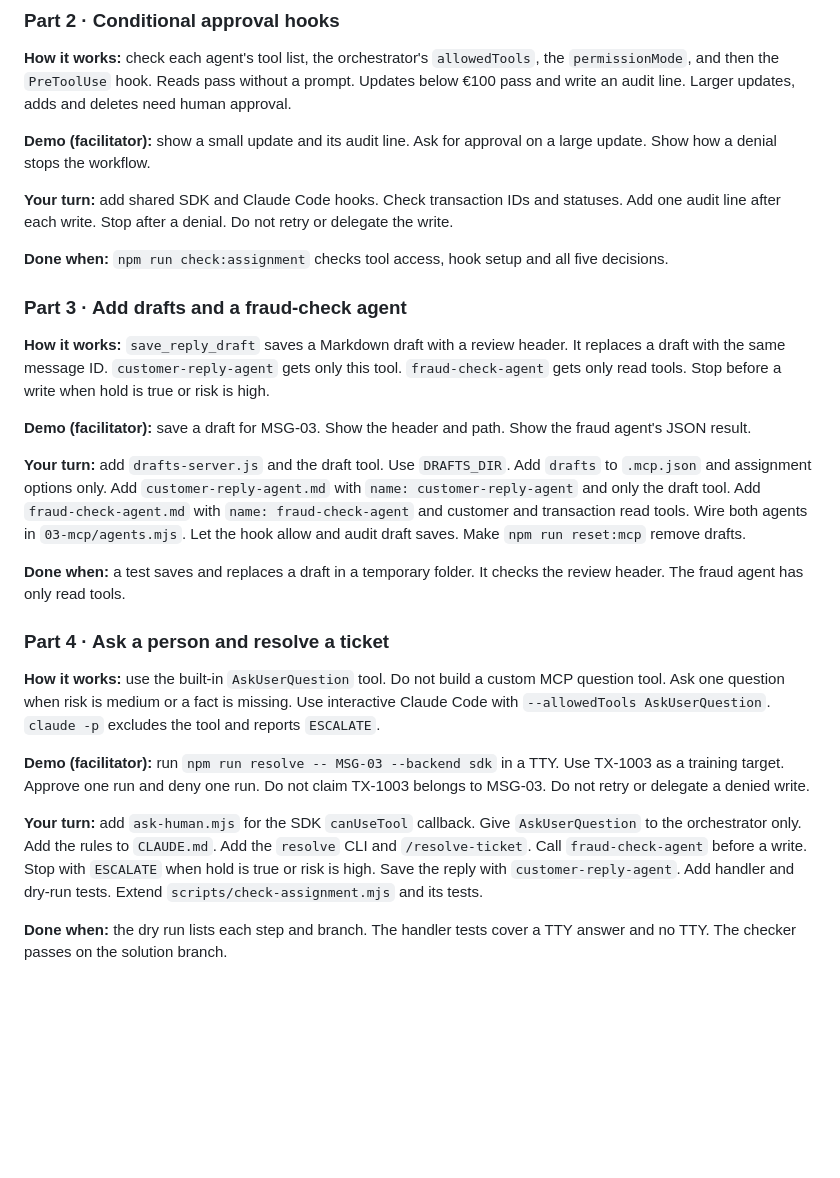
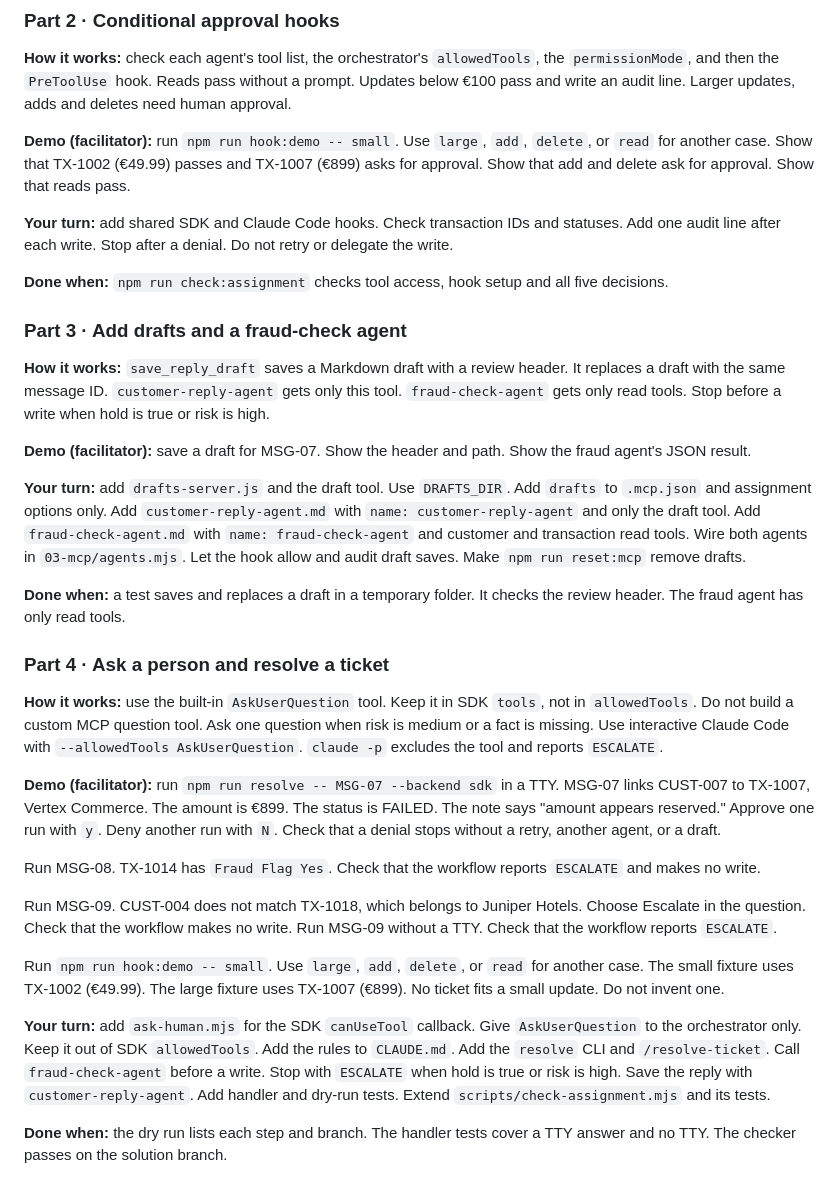
Before and after one commit to RyanLisse/aetherlink-day5-n8n-to-agent, a Markdown page: FACILITATOR.md, the part around the change. Rendered like a GitHub page; blank space fills up the shorter version.

Commit message:
Refresh facilitator resolve case guidance
Co-Authored-By: Devin AI <158243242+devin-ai-integration[bot]@users.noreply.github.com>

```diff
--- a/FACILITATOR.md
+++ b/FACILITATOR.md
@@ -1197,8 +1197,10 @@ agents read-only or tool-free.
 `permissionMode`, and then the `PreToolUse` hook. Reads pass without a prompt. Updates below €100 pass
 and write an audit line. Larger updates, adds and deletes need human approval.
 
-**Demo (facilitator):** show a small update and its audit line. Ask for approval on a large update.
-Show how a denial stops the workflow.
+**Demo (facilitator):** run `npm run hook:demo -- small`.
+Use `large`, `add`, `delete`, or `read` for another case.
+Show that TX-1002 (€49.99) passes and TX-1007 (€899) asks for approval.
+Show that add and delete ask for approval. Show that reads pass.
 
 **Your turn:** add shared SDK and Claude Code hooks. Check transaction IDs and statuses. Add one audit
 line after each write. Stop after a denial. Do not retry or delegate the write.
@@ -1211,7 +1213,7 @@ line after each write. Stop after a denial. Do not retry or delegate the write.
 draft with the same message ID. `customer-reply-agent` gets only this tool. `fraud-check-agent` gets
 only read tools. Stop before a write when hold is true or risk is high.
 
-**Demo (facilitator):** save a draft for MSG-03. Show the header and path. Show the fraud agent's
+**Demo (facilitator):** save a draft for MSG-07. Show the header and path. Show the fraud agent's
 JSON result.
 
 **Your turn:** add `drafts-server.js` and the draft tool. Use `DRAFTS_DIR`. Add `drafts` to
@@ -1226,19 +1228,32 @@ The fraud agent has only read tools.
 
 ### Part 4 · Ask a person and resolve a ticket
 
-**How it works:** use the built-in `AskUserQuestion` tool. Do not build a custom MCP question tool.
+**How it works:** use the built-in `AskUserQuestion` tool. Keep it in SDK `tools`, not in
+`allowedTools`. Do not build a custom MCP question tool.
 Ask one question when risk is medium or a fact is missing. Use interactive Claude Code with
 `--allowedTools AskUserQuestion`. `claude -p` excludes the tool and reports `ESCALATE`.
 
-**Demo (facilitator):** run `npm run resolve -- MSG-03 --backend sdk` in a TTY. Use TX-1003 as a
-training target. Approve one run and deny one run. Do not claim TX-1003 belongs to MSG-03. Do not
-retry or delegate a denied write.
+**Demo (facilitator):** run `npm run resolve -- MSG-07 --backend sdk` in a TTY. MSG-07 links
+CUST-007 to TX-1007, Vertex Commerce. The amount is €899. The status is FAILED. The note says
+"amount appears reserved." Approve one run with `y`. Deny another run with `N`. Check that a denial
+stops without a retry, another agent, or a draft.
+
+Run MSG-08. TX-1014 has `Fraud Flag Yes`. Check that the workflow reports `ESCALATE` and makes no
+write.
+
+Run MSG-09. CUST-004 does not match TX-1018, which belongs to Juniper Hotels. Choose Escalate in
+the question. Check that the workflow makes no write. Run MSG-09 without a TTY. Check that the
+workflow reports `ESCALATE`.
+
+Run `npm run hook:demo -- small`. Use `large`, `add`, `delete`, or `read` for another case.
+The small fixture uses TX-1002 (€49.99).
+The large fixture uses TX-1007 (€899). No ticket fits a small update. Do not invent one.
 
 **Your turn:** add `ask-human.mjs` for the SDK `canUseTool` callback. Give `AskUserQuestion` to the
-orchestrator only. Add the rules to `CLAUDE.md`. Add the `resolve` CLI and `/resolve-ticket`.
-Call `fraud-check-agent` before a write. Stop with `ESCALATE` when hold is true or risk is high.
-Save the reply with `customer-reply-agent`. Add handler and dry-run tests. Extend
-`scripts/check-assignment.mjs` and its tests.
+orchestrator only. Keep it out of SDK `allowedTools`. Add the rules to `CLAUDE.md`.
+Add the `resolve` CLI and `/resolve-ticket`. Call `fraud-check-agent` before a write.
+Stop with `ESCALATE` when hold is true or risk is high. Save the reply with `customer-reply-agent`.
+Add handler and dry-run tests. Extend `scripts/check-assignment.mjs` and its tests.
 
 **Done when:** the dry run lists each step and branch. The handler tests cover a TTY answer and no
 TTY. The checker passes on the solution branch.
```
Also changed, not shown: facilitator/templates/FACILITATOR.template.md (+26 -11 lines).
